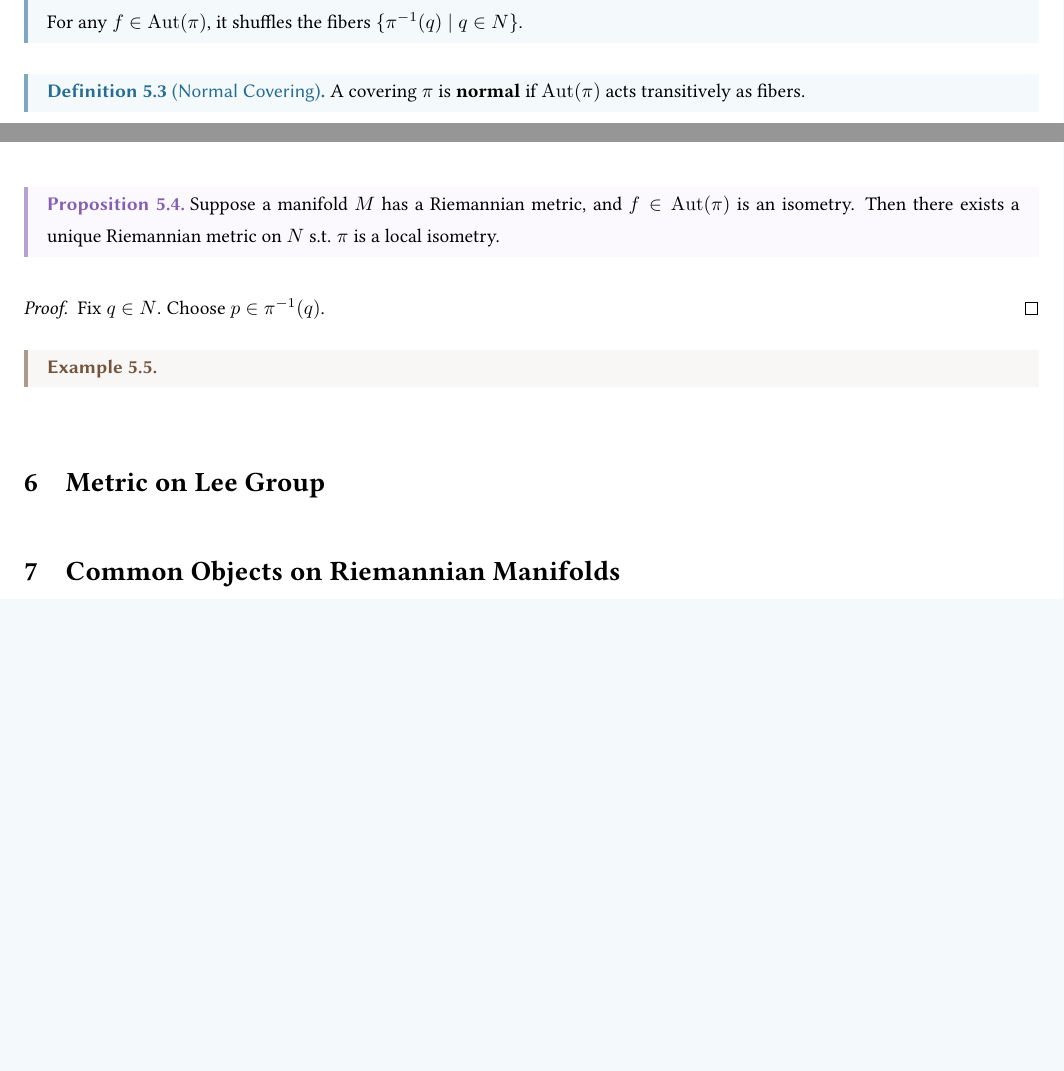
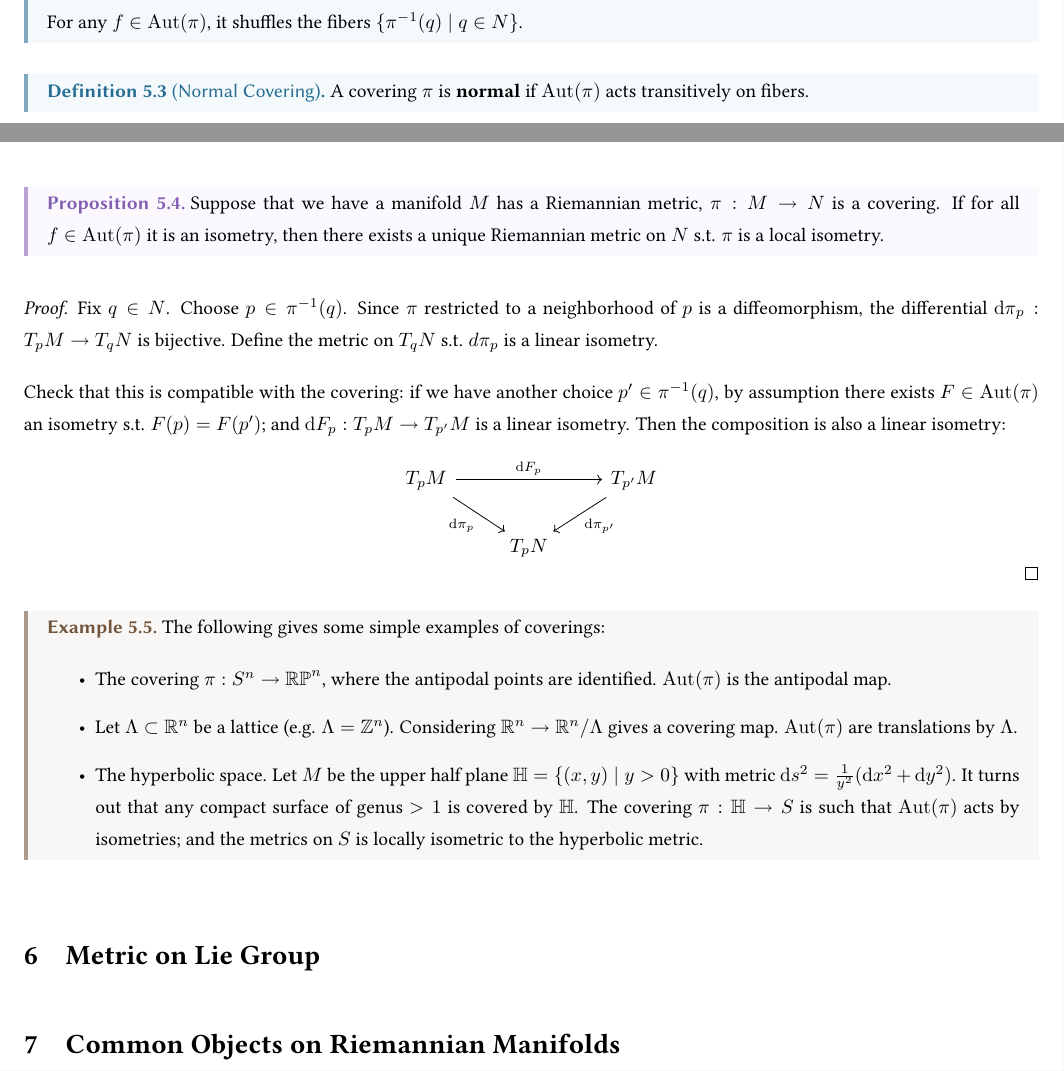
Before and after one commit to ARessegetesStery/MATH635-Notes, a LaTeX document (c1/c1.tex, which reads refalg.sty): two parts of pages 8 and 9 of 9, joined at a grey line, cut so that both start at the same text, the shorter picture padded with empty space. Compiled offline with pdfLaTeX.

Commit message:
[Cont] [1.5] Coverings

```diff
--- a/c1/c1.tex
+++ b/c1/c1.tex
@@ -347,22 +347,37 @@ where $i_k$s and $j_{\ell}$s run over $\{ 1, \dots, n \}$ arbitrarily. A section
 \end{definition}
 
 \begin{definition}[Normal Covering]
-    A covering $\pi$ is \textbf{normal} if $\Aut(\pi)$ acts transitively as fibers.
+    A covering $\pi$ is \textbf{normal} if $\Aut(\pi)$ acts transitively on fibers.
 \end{definition}
 
 \begin{proposition}
-    Suppose a manifold $M$ has a Riemannian metric, and $f \in \Aut(\pi)$ is an isometry. Then there exists a unique Riemannian metric on $N$ s.t. $\pi$ is a local isometry.
+    Suppose that we have a manifold $M$ has a Riemannian metric, $\pi: M \to N$ is a covering. If for all $f \in \Aut(\pi)$ it is an isometry, then there exists a unique Riemannian metric on $N$ s.t. $\pi$ is a local isometry.
 \end{proposition}
 
 \begin{proof}
-    Fix $q \in N$. Choose $p \in \pi^{-1}(q)$.
+    Fix $q \in N$. Choose $p \in \pi^{-1}(q)$. Since $\pi$ restricted to a neighborhood of $p$ is a diffeomorphism, the differential $\d \pi_p: T_p M \to T_q N$ is bijective. Define the metric on $T_qN$ s.t. $d \pi_p$ is a linear isometry.
+
+    Check that this is compatible with the covering: if we have another choice $p' \in \pi^{-1} (q)$, by assumption there exists $F \in \Aut(\pi)$ an isometry s.t. $F(p) = F(p')$; and $\d F_p: T_p M \to T_{p'} M$ is a linear isometry. Then the composition is also a linear isometry:
+
+    \begin{minipage}{\linewidth}
+        \centering
+        \begin{tikzcd}
+            T_p M \arrow[rr, "\d F_p"]  & & T_{p'} M \arrow[ld, "\d \pi_{p'}"] \\
+            & T_p N \arrow[lu, <-, "\d \pi_p"] &
+        \end{tikzcd}
+    \end{minipage}
 \end{proof}
 
 \begin{example}
-
+    The following gives some simple examples of coverings:
+    \begin{itemize}
+        \item The covering $\pi: S^n \to \RP^n$, where the antipodal points are identified. $\Aut(\pi)$ is the antipodal map.
+        \item Let $\Lambda \subset \R^n$ be a lattice (e.g. $\Lambda = \Z^n$). Considering $\R^n \to \R^n /\Lambda$ gives a covering map. $\Aut(\pi)$ are translations by $\Lambda$.
+        \item The hyperbolic space. Let $M$ be the upper half plane $\H = \{ (x, y) \mid y > 0 \}$ with metric $\d s^2 = \frac{1}{y^2} (\d x^2 + \d y^2)$. It turns out that any compact surface of genus $> 1$ is covered by $\H$. The covering $\pi: \H \to S$ is such that $\Aut(\pi)$ acts by isometries; and the metrics on $S$ is locally isometric to the hyperbolic metric.
+    \end{itemize}
 \end{example}
 
-\section{Metric on Lee Group}
+\section{Metric on Lie Group}
 
 \section{Common Objects on Riemannian Manifolds}
 
--- a/refalg.sty
+++ b/refalg.sty
@@ -46,6 +46,7 @@
 \def\C{\mathbb{C}}
 \def\Z{\mathbb{Z}}
 \def\Q{\mathbb{Q}}
+\def\H{\mathbb{H}}
 \def\pair#1{\left\langle #1 \right\rangle}
 \def\inner#1{\pair{#1}}
 \def\mod#1{\ (\text{mod}\ #1)}
```
Also changed, not shown: c1/c1.pdf.
